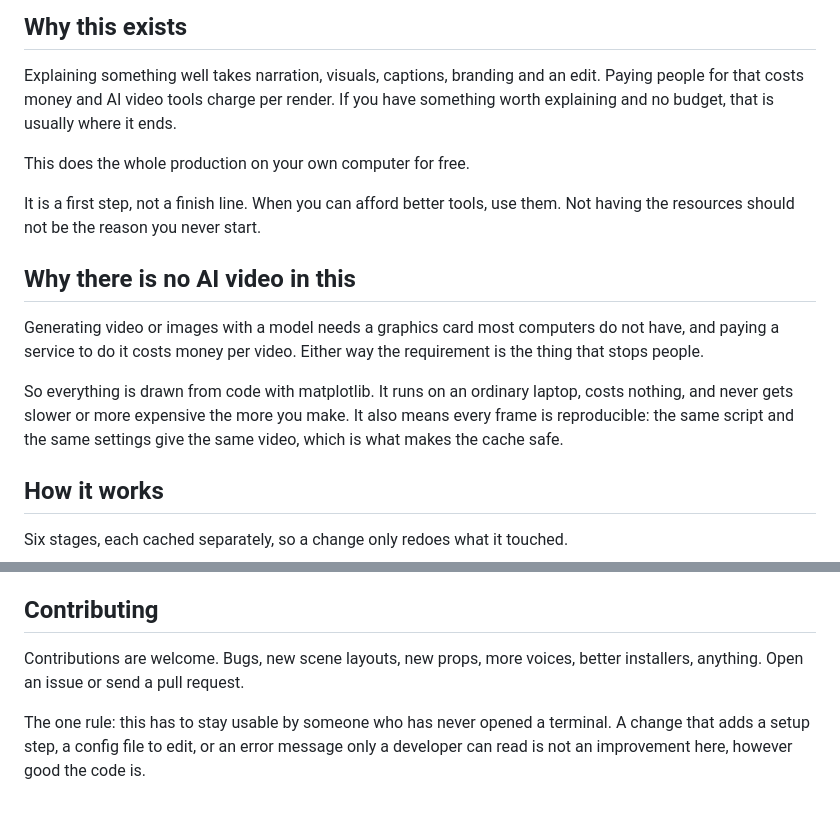
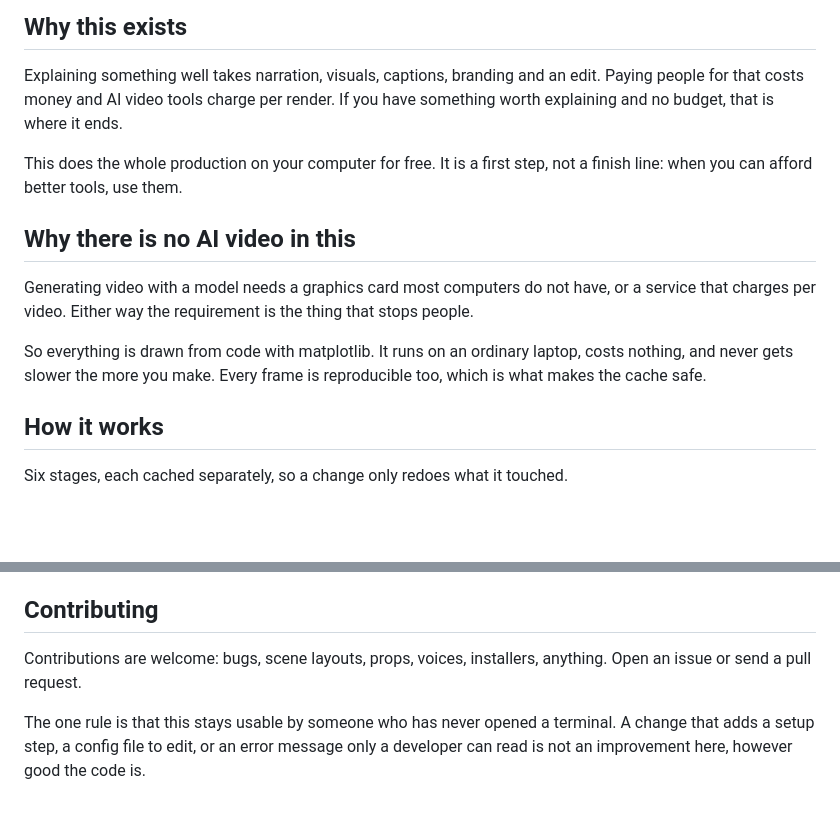
Before and after one commit to ChimaOzonwoye/script-to-vid, a Markdown page: README.md, 2 parts joined by grey strips. Drawn GitHub-style; blank space fills up the shorter version.

```diff
--- a/README.md
+++ b/README.md
@@ -86,24 +86,20 @@ drifting through it, and the line being spoken along the bottom.*
 
 Explaining something well takes narration, visuals, captions, branding and an
 edit. Paying people for that costs money and AI video tools charge per render.
-If you have something worth explaining and no budget, that is usually where it
-ends.
+If you have something worth explaining and no budget, that is where it ends.
 
-This does the whole production on your own computer for free.
-
-It is a first step, not a finish line. When you can afford better tools, use
-them. Not having the resources should not be the reason you never start.
+This does the whole production on your computer for free. It is a first step,
+not a finish line: when you can afford better tools, use them.
 
 ## Why there is no AI video in this
 
-Generating video or images with a model needs a graphics card most computers
-do not have, and paying a service to do it costs money per video. Either way
-the requirement is the thing that stops people.
+Generating video with a model needs a graphics card most computers do not
+have, or a service that charges per video. Either way the requirement is the
+thing that stops people.
 
 So everything is drawn from code with matplotlib. It runs on an ordinary
-laptop, costs nothing, and never gets slower or more expensive the more you
-make. It also means every frame is reproducible: the same script and the same
-settings give the same video, which is what makes the cache safe.
+laptop, costs nothing, and never gets slower the more you make. Every frame is
+reproducible too, which is what makes the cache safe.
 
 ## How it works
 
@@ -427,10 +410,10 @@ The code is MIT licensed. See [LICENSE](LICENSE).
 
 ## Contributing
 
-Contributions are welcome. Bugs, new scene layouts, new props, more voices,
-better installers, anything. Open an issue or send a pull request.
+Contributions are welcome: bugs, scene layouts, props, voices, installers,
+anything. Open an issue or send a pull request.
 
-The one rule: this has to stay usable by someone who has never opened a
+The one rule is that this stays usable by someone who has never opened a
 terminal. A change that adds a setup step, a config file to edit, or an error
 message only a developer can read is not an improvement here, however good the
 code is.
```
Also changed, not shown: other parts of README.md (+72 -85 lines).
